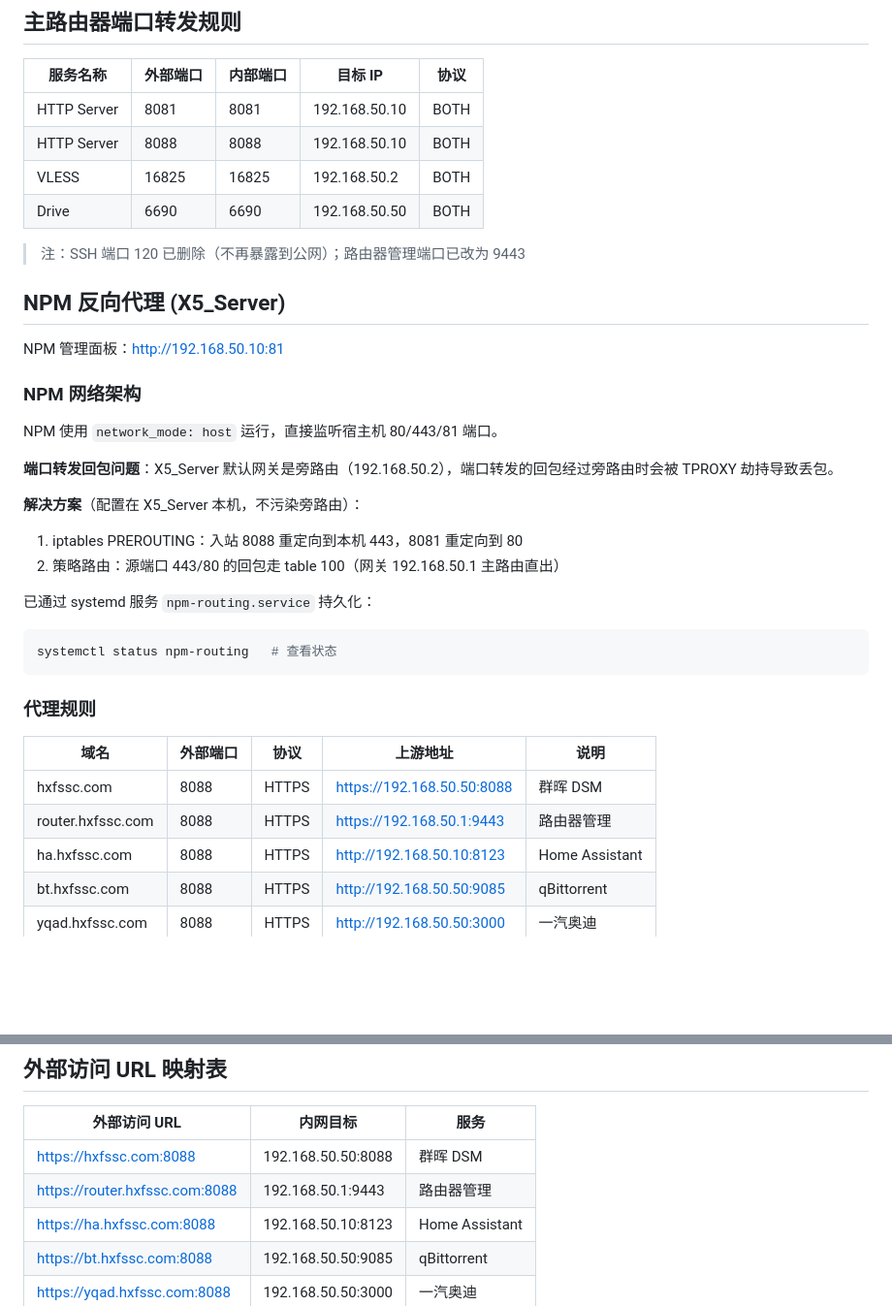
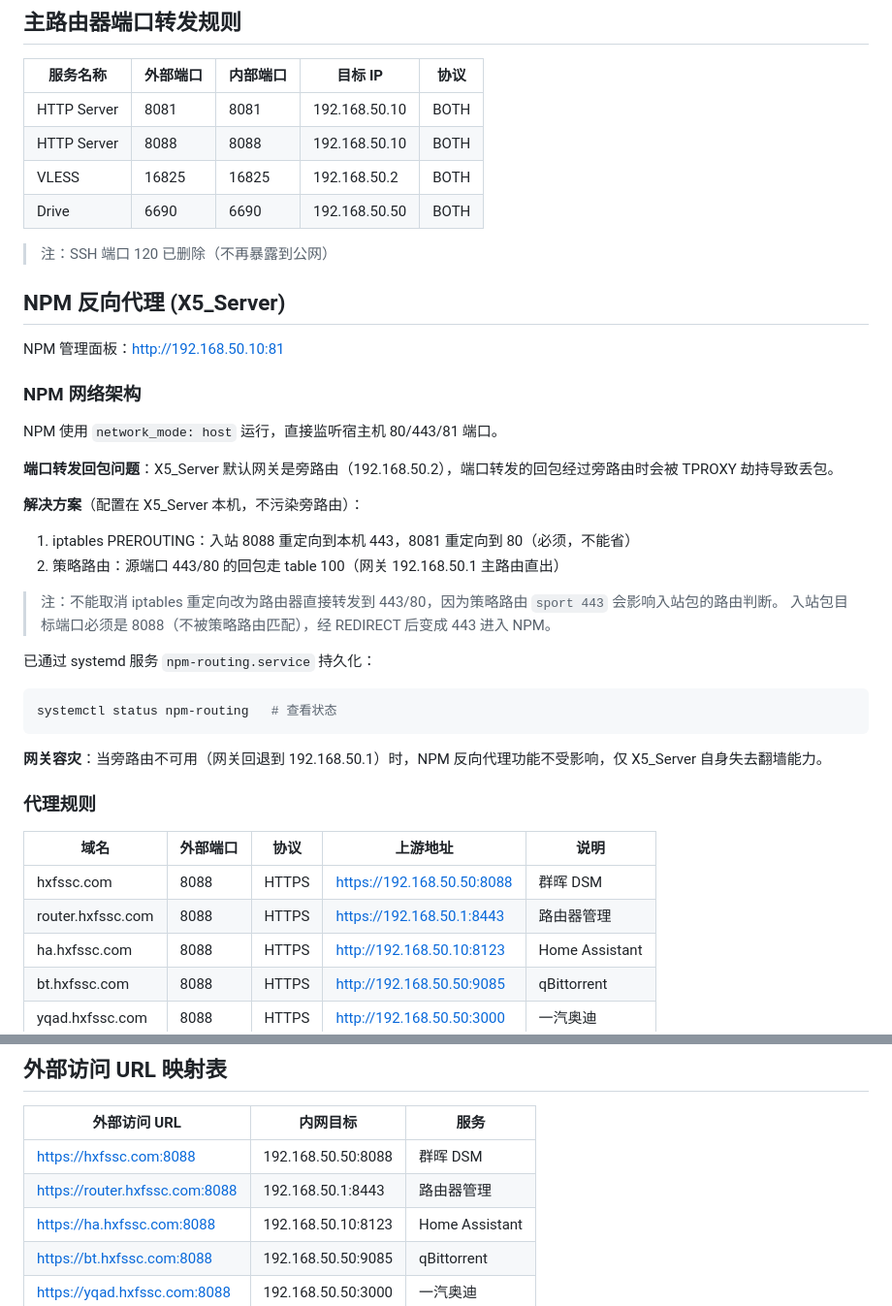
Before and after one commit to aochuanguying/autosignin, a Markdown page: info.md, 2 parts joined by grey strips. Shown at 97% size. GitHub-like rendering; blank space fills up the shorter version.

Commit message:
docs: 完善NPM端口转发回包方案说明
- 明确iptables重定向不可省略的原因
- 补充网关容灾说明
- 路由器管理端口改回8443

````diff
--- a/info.md
+++ b/info.md
@@ -41,7 +41,7 @@
 | VLESS | 16825 | 16825 | 192.168.50.2 | BOTH |
 | Drive | 6690 | 6690 | 192.168.50.50 | BOTH |
 
-> 注：SSH 端口 120 已删除（不再暴露到公网）；路由器管理端口已改为 9443
+> 注：SSH 端口 120 已删除（不再暴露到公网）
 
 ## NPM 反向代理 (X5_Server)
 
@@ -54,20 +54,25 @@ NPM 使用 `network_mode: host` 运行，直接监听宿主机 80/443/81 端口
 **端口转发回包问题**：X5_Server 默认网关是旁路由（192.168.50.2），端口转发的回包经过旁路由时会被 TPROXY 劫持导致丢包。
 
 **解决方案**（配置在 X5_Server 本机，不污染旁路由）：
-1. iptables PREROUTING：入站 8088 重定向到本机 443，8081 重定向到 80
+1. iptables PREROUTING：入站 8088 重定向到本机 443，8081 重定向到 80（必须，不能省）
 2. 策略路由：源端口 443/80 的回包走 table 100（网关 192.168.50.1 主路由直出）
+
+> 注：不能取消 iptables 重定向改为路由器直接转发到 443/80，因为策略路由 `sport 443` 会影响入站包的路由判断。
+> 入站包目标端口必须是 8088（不被策略路由匹配），经 REDIRECT 后变成 443 进入 NPM。
 
 已通过 systemd 服务 `npm-routing.service` 持久化：
 ```bash
 systemctl status npm-routing   # 查看状态
 ```
 
+**网关容灾**：当旁路由不可用（网关回退到 192.168.50.1）时，NPM 反向代理功能不受影响，仅 X5_Server 自身失去翻墙能力。
+
 ### 代理规则
 
 | 域名 | 外部端口 | 协议 | 上游地址 | 说明 |
 |------|---------|------|---------|------|
 | hxfssc.com | 8088 | HTTPS | https://192.168.50.50:8088 | 群晖 DSM |
-| router.hxfssc.com | 8088 | HTTPS | https://192.168.50.1:9443 | 路由器管理 |
+| router.hxfssc.com | 8088 | HTTPS | https://192.168.50.1:8443 | 路由器管理 |
 | ha.hxfssc.com | 8088 | HTTPS | http://192.168.50.10:8123 | Home Assistant |
 | bt.hxfssc.com | 8088 | HTTPS | http://192.168.50.50:9085 | qBittorrent |
 | yqad.hxfssc.com | 8088 | HTTPS | http://192.168.50.50:3000 | 一汽奥迪 |
@@ -90,7 +95,7 @@ systemctl status npm-routing   # 查看状态
 | 外部访问 URL | 内网目标 | 服务 |
 |-------------|---------|------|
 | https://hxfssc.com:8088 | 192.168.50.50:8088 | 群晖 DSM |
-| https://router.hxfssc.com:8088 | 192.168.50.1:9443 | 路由器管理 |
+| https://router.hxfssc.com:8088 | 192.168.50.1:8443 | 路由器管理 |
 | https://ha.hxfssc.com:8088 | 192.168.50.10:8123 | Home Assistant |
 | https://bt.hxfssc.com:8088 | 192.168.50.50:9085 | qBittorrent |
 | https://yqad.hxfssc.com:8088 | 192.168.50.50:3000 | 一汽奥迪 |
````
